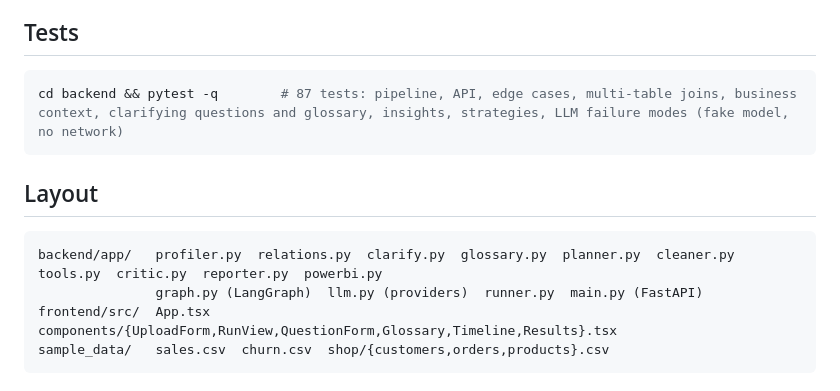
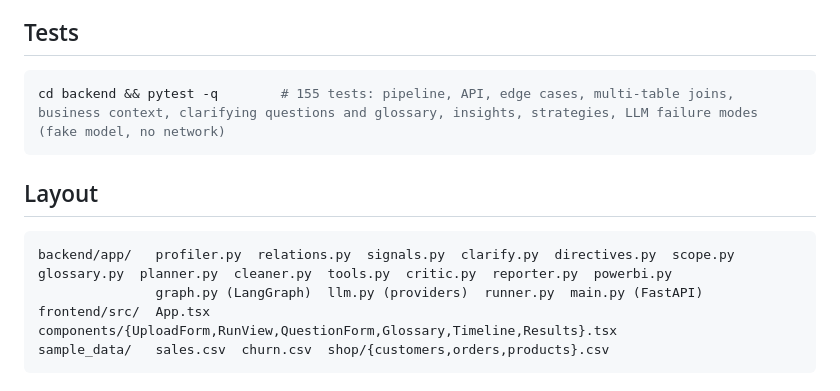
Before and after one commit to sahithi-kanjarla/Analyst_Studio, a Markdown page: README.md, the part around one of its changes. GitHub-like rendering.

````diff
--- a/README.md
+++ b/README.md
@@ -160,13 +179,13 @@ registration and a Power BI Pro licence, so it is not part of the free path).
 ## Tests
 
 ```bash
-cd backend && pytest -q        # 87 tests: pipeline, API, edge cases, multi-table joins, business context, clarifying questions and glossary, insights, strategies, LLM failure modes (fake model, no network)
+cd backend && pytest -q        # 155 tests: pipeline, API, edge cases, multi-table joins, business context, clarifying questions and glossary, insights, strategies, LLM failure modes (fake model, no network)
 ```
 
 ## Layout
 
 ```
-backend/app/   profiler.py  relations.py  clarify.py  glossary.py  planner.py  cleaner.py  tools.py  critic.py  reporter.py  powerbi.py
+backend/app/   profiler.py  relations.py  signals.py  clarify.py  directives.py  scope.py  glossary.py  planner.py  cleaner.py  tools.py  critic.py  reporter.py  powerbi.py
                graph.py (LangGraph)  llm.py (providers)  runner.py  main.py (FastAPI)
 frontend/src/  App.tsx  components/{UploadForm,RunView,QuestionForm,Glossary,Timeline,Results}.tsx
 sample_data/   sales.csv  churn.csv  shop/{customers,orders,products}.csv
````
Also changed, not shown: other parts of README.md (+32 -13 lines), docs/screenshots/glossary-page.png (added), docs/screenshots/question-form.png (added), docs/screenshots/report-definitions.png (added), 13 other files.
